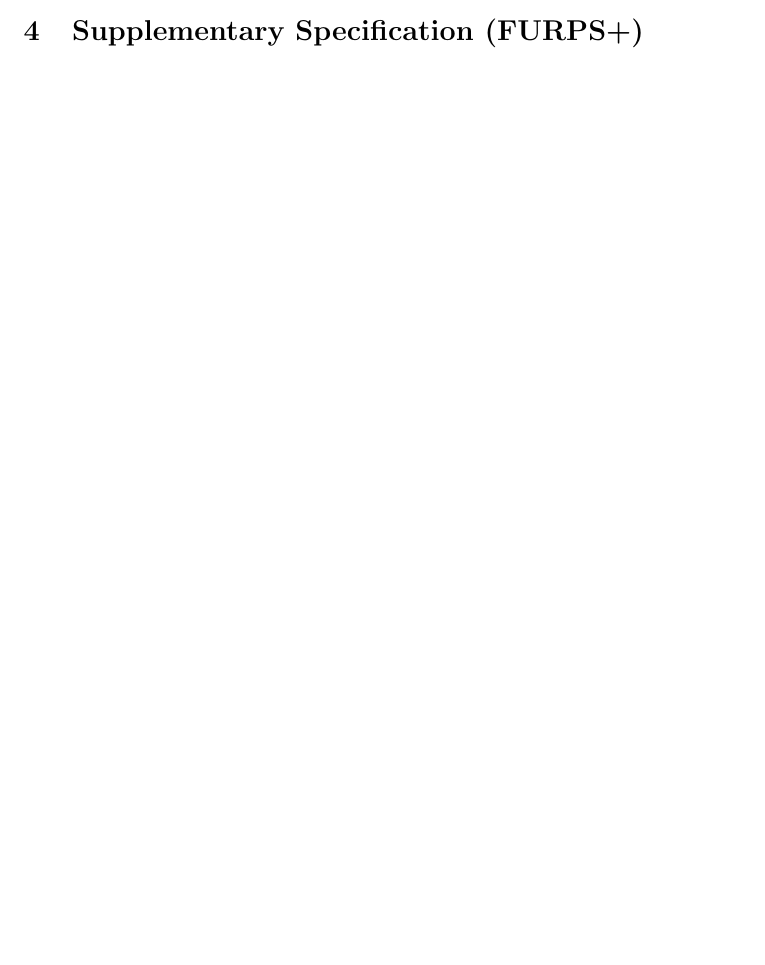
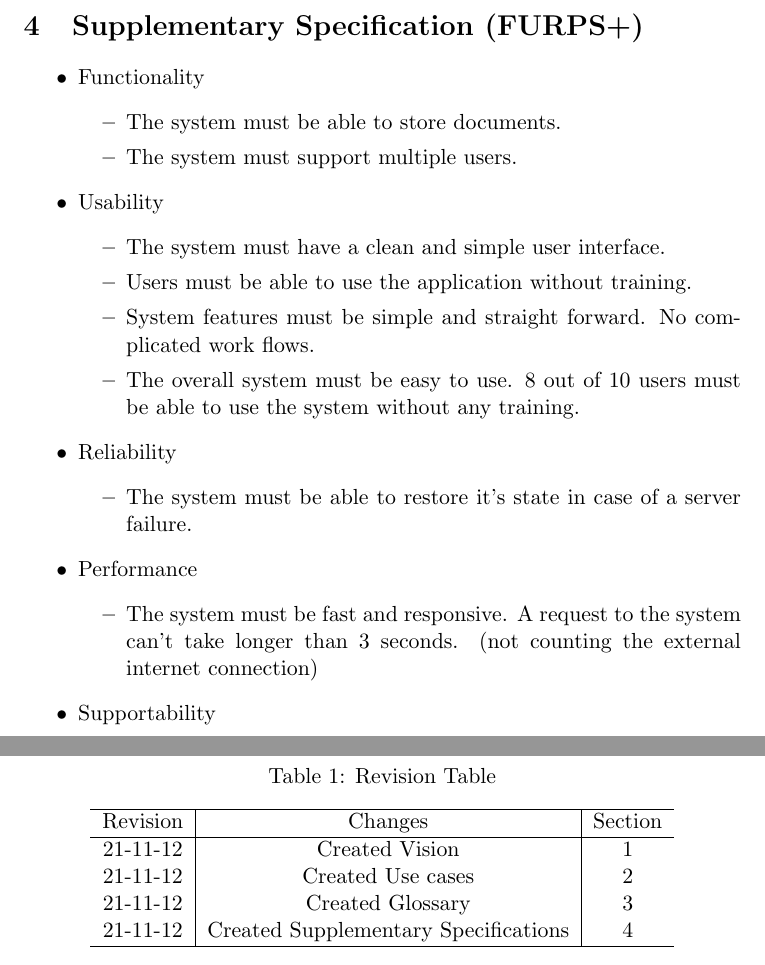
Before and after one commit to filiphjermind/bdsa_projekt, a LaTeX document (Report/Report.tex): part of page 2 of 2 before the commit and two parts of pages 3 and 4 of 4 after it, the two joined at a grey line, cut so that both start at the same text, the shorter picture padded with empty space. Compiled offline with pdfLaTeX.

Commit message:
various report changes

```diff
--- a/Report/Report.tex
+++ b/Report/Report.tex
@@ -15,5 +38,44 @@
 \section{Glossary}
 
 \section{Supplementary Specification (FURPS+)}
+\begin{itemize}
+\item Functionality
+	\begin{itemize}
+	\item The system must be able to store documents.
+	\item The system must support multiple users.
+	\end{itemize}
+\item Usability
+	\begin{itemize}
+	\item The system must have a clean and simple user interface.
+	\item Users must be able to use the application without training.
+	\item System features must be simple and straight forward. No complicated work flows.
+	\item The overall system must be easy to use. 8 out of 10 users must be able to use the system without any training.
+	\end{itemize}
+\item Reliability
+	\begin{itemize}
+	\item The system must be able to restore it's state in case of a server failure.
+	\end{itemize}
+\item Performance
+	\begin{itemize}
+	\item The system must be fast and responsive. A request to the system can't take longer than 3 seconds. (not counting the external internet connection)
+	\end{itemize}
+\item Supportability
+\end{itemize}
+
+\newpage
+\section{Revision Table}
+\begin{table}[ht]
+\caption{Revision Table}
+\begin{center}
+\begin{tabular}{c|c|c}
+\hline
+Revision & Changes & Section \\ \hline
+21-11-12 & Created Vision & 1 \\
+21-11-12 & Created Use cases & 2 \\
+21-11-12 & Created Glossary & 3 \\
+21-11-12 & Created Supplementary Specifications & 4 \\ \hline
+\end{tabular}
+\end{center}
+\end{table}
 
 \end{document}
```
Also changed, not shown: Report/Report.pdf, Report/Report.tex (25 more changed lines), 5 other files.
